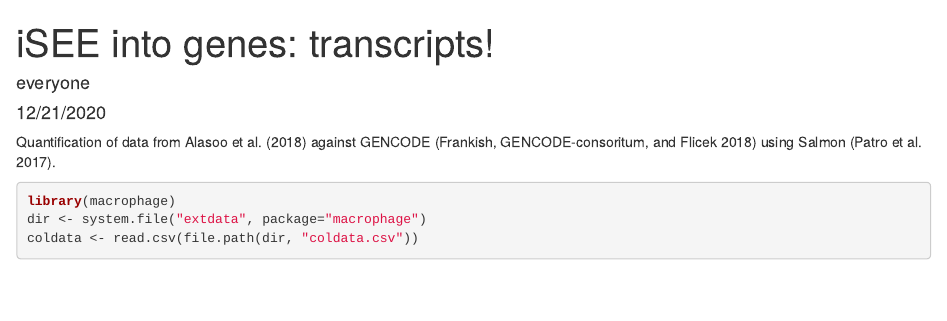
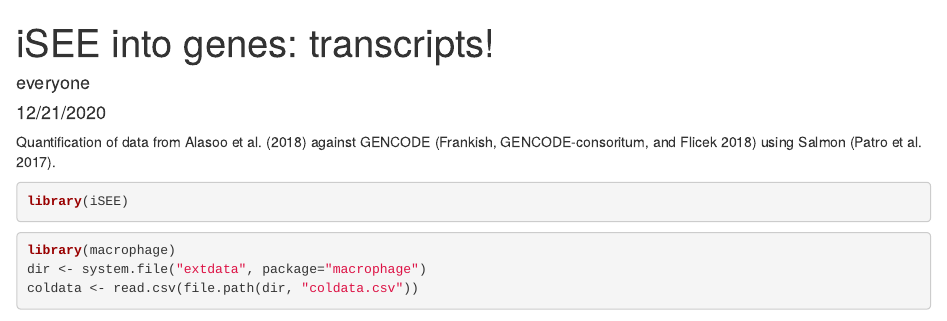
Before and after one commit to jgilis/iSEEtranscripts, an R Markdown document (vignettes/transcripts.Rmd): the page in a window 1100 px wide, from its top. Rendered offline with R 4.5, knitr and Pandoc, with nearby package versions; some code elsewhere in the file could not run offline.

Commit message:
include iSEE in suggests and vignette

````diff
--- a/vignettes/transcripts.Rmd
+++ b/vignettes/transcripts.Rmd
@@ -19,6 +19,10 @@ knitr::opts_chunk$set(tidy=FALSE, cache=FALSE, dev="png",
 
 Quantification of data from @alasoo against GENCODE [@gencode] using
 Salmon [@salmon].
+
+```{r}
+library(iSEE)
+```
 
 ```{r}
 library(macrophage)
````
Also changed, not shown: 1 other file.
